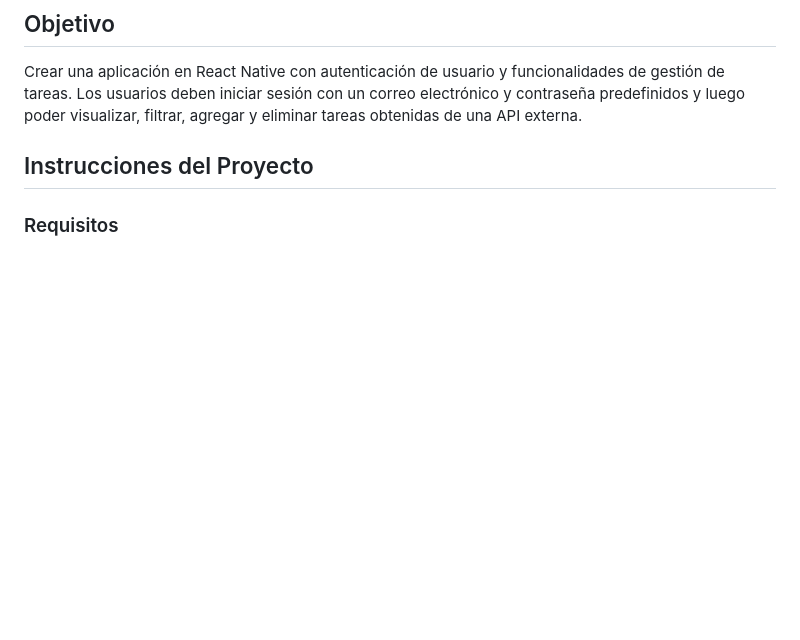
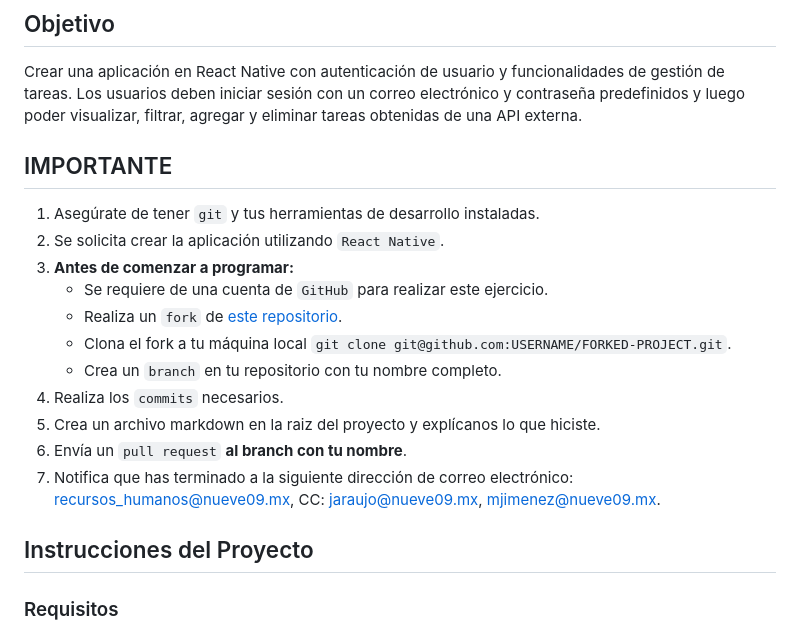
Before and after one commit to nueve09/prueba-movil, a Markdown page: README.md, the part around the change. GitHub-like rendering; blank space fills up the shorter version.

Commit message:
fix: readme instructions

```diff
--- a/README.md
+++ b/README.md
@@ -3,6 +3,20 @@
 
 ## Objetivo
 Crear una aplicación en React Native con autenticación de usuario y funcionalidades de gestión de tareas. Los usuarios deben iniciar sesión con un correo electrónico y contraseña predefinidos y luego poder visualizar, filtrar, agregar y eliminar tareas obtenidas de una API externa.
+
+## IMPORTANTE
+
+1. Asegúrate de tener `git` y tus herramientas de desarrollo instaladas.
+2. Se solicita crear la aplicación utilizando `React Native`.
+4. **Antes de comenzar a programar:**
+   * Se requiere de una cuenta de `GitHub` para realizar este ejercicio.
+   * Realiza un `fork` de [este repositorio](https://github.com/nueve09/prueba-movil).
+   * Clona el fork a tu máquina local `git clone git@github.com:USERNAME/FORKED-PROJECT.git`.
+   * Crea un `branch` en tu repositorio con tu nombre completo.
+6. Realiza los `commits` necesarios.
+7. Crea un archivo markdown en la raiz del proyecto y explícanos lo que hiciste.
+8. Envía un `pull request` __al branch con tu nombre__.
+9. Notifica que has terminado a la siguiente dirección de correo electrónico: recursos_humanos@nueve09.mx, CC: jaraujo@nueve09.mx, mjimenez@nueve09.mx.
 
 ## Instrucciones del Proyecto
 
```
